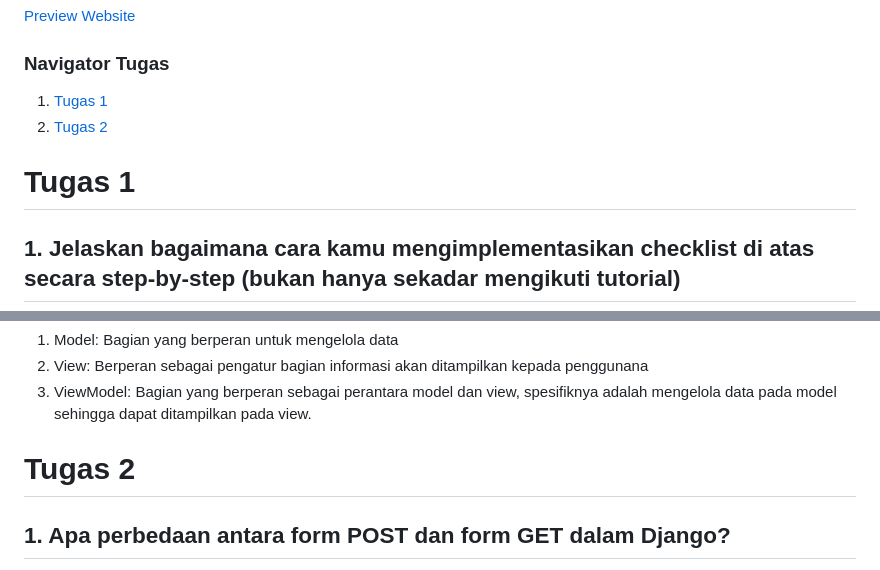
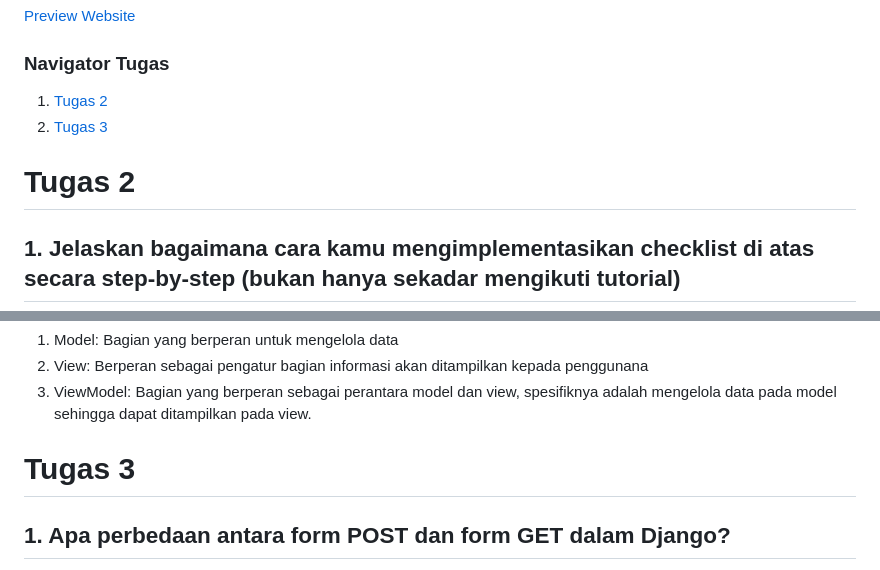
Before and after one commit to sunsetheus/le-sunsette, a Markdown page: README.md, 2 parts joined by grey strips. GitHub-like rendering.

Commit message:
fix tugas index (start from 2)

```diff
--- a/README.md
+++ b/README.md
@@ -2,10 +2,10 @@
 [Preview Website]()
 
 ### Navigator Tugas
-1. [Tugas 1](#1)
-2. [Tugas 2](#2)
+1. [Tugas 2](#2)
+2. [Tugas 3](#3)
 
-# <a id="1">Tugas 1</a>
+# <a id="2">Tugas 2</a>
 ## 1. Jelaskan bagaimana cara kamu mengimplementasikan checklist di atas secara step-by-step (bukan hanya sekadar mengikuti tutorial)
 <details>
   <summary>Set up repo</summary>
@@ -350,7 +350,7 @@ MVVM (Model, View, ViewModel) merupakan konsep arsitektur dalam pembuatan aplika
 
 
 
-# <a id="2">Tugas 2</a>
+# <a id="3">Tugas 3</a>
 ## 1. Apa perbedaan antara form POST dan form GET dalam Django?
 Form `POST` umumnya digunakan untuk menambahkan data dari suatu database melalui pengiriman data input (berbentuk request), jika request valid, maka database akan menambahkan data baru sesuai input.
 
```
